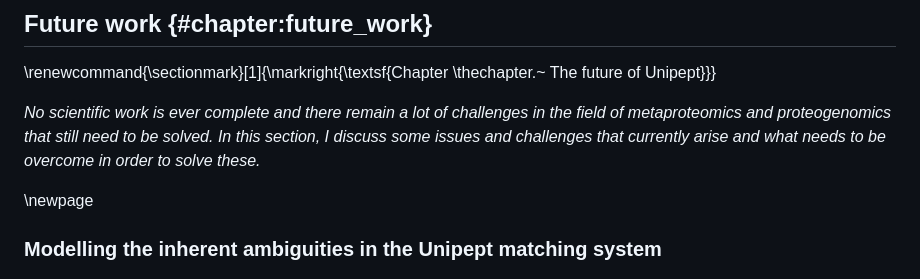
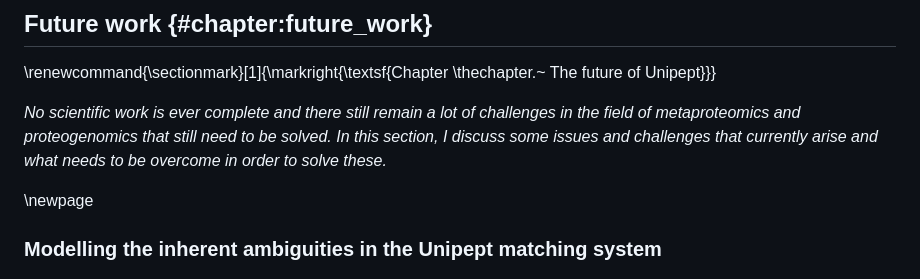
Before and after one commit to pverscha/phd_thesis, a Markdown page: 18-chapter_8_future_work.md, the part around the change. GitHub-like rendering.

```diff
--- a/18-chapter_8_future_work.md
+++ b/18-chapter_8_future_work.md
@@ -1,7 +1,7 @@
 ## Future work {#chapter:future_work}
 \renewcommand{\sectionmark}[1]{\markright{\textsf{Chapter \thechapter.~ The future of Unipept}}}
 
-*No scientific work is ever complete and there remain a lot of challenges in the field of metaproteomics and proteogenomics that still need to be solved. In this section, I discuss some issues and challenges that currently arise and what needs to be overcome in order to solve these.*
+*No scientific work is ever complete and there still remain a lot of challenges in the field of metaproteomics and proteogenomics that still need to be solved. In this section, I discuss some issues and challenges that currently arise and what needs to be overcome in order to solve these.*
 
 \newpage
 
```
Also changed, not shown: 17-chapter_7_other_projects.md (+10 -0 lines).
